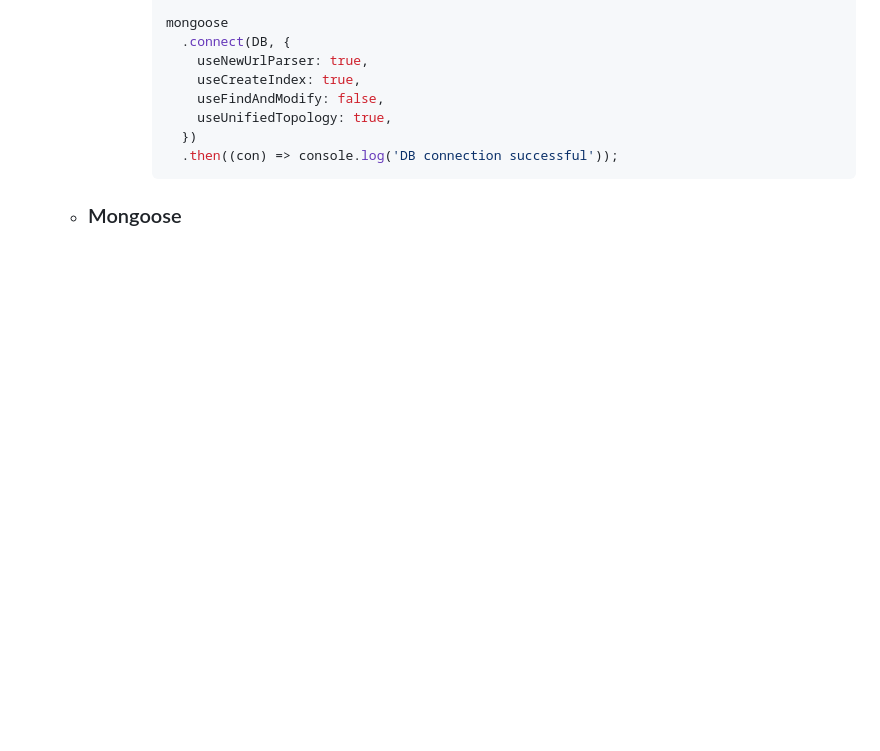
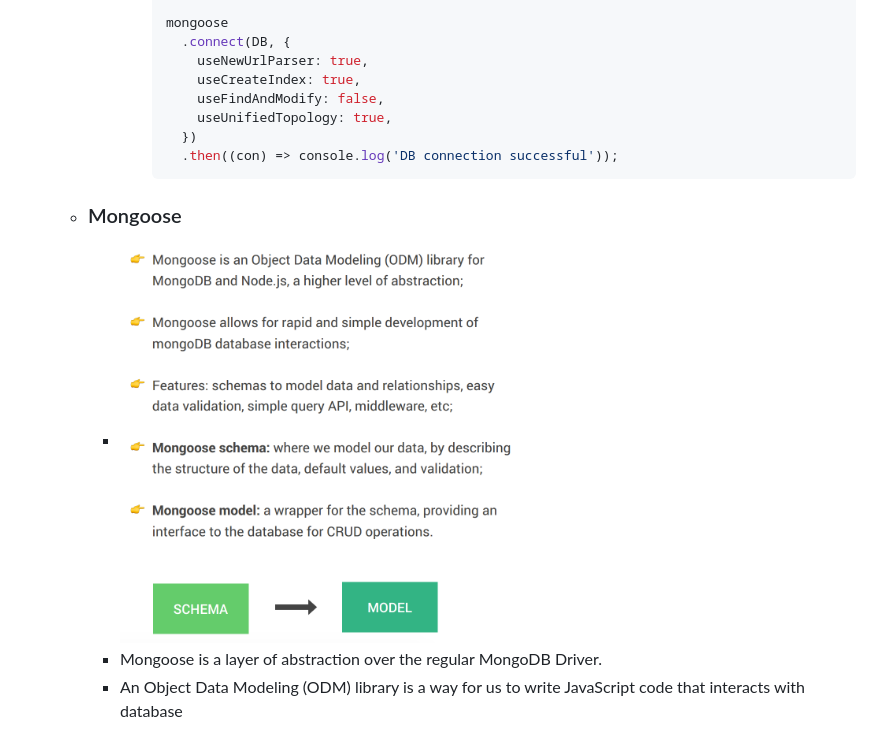
Before and after one commit to ntxn/Node.js-Bootcamp, a Markdown page: natours/README.md, the part around the change. Rendered like a GitHub page; pictures changed too: natours/screenshots/mongoose-intro.png (added); blank space fills up the shorter version.

Commit message:
Mongoose intro

````diff
--- a/natours/README.md
+++ b/natours/README.md
@@ -340,3 +340,6 @@
         ```
 
   - ### Mongoose
+    - <img src="screenshots/mongoose-intro.png" width="400">
+    - Mongoose is a layer of abstraction over the regular MongoDB Driver.
+    - An Object Data Modeling (ODM) library is a way for us to write JavaScript code that interacts with database
````
